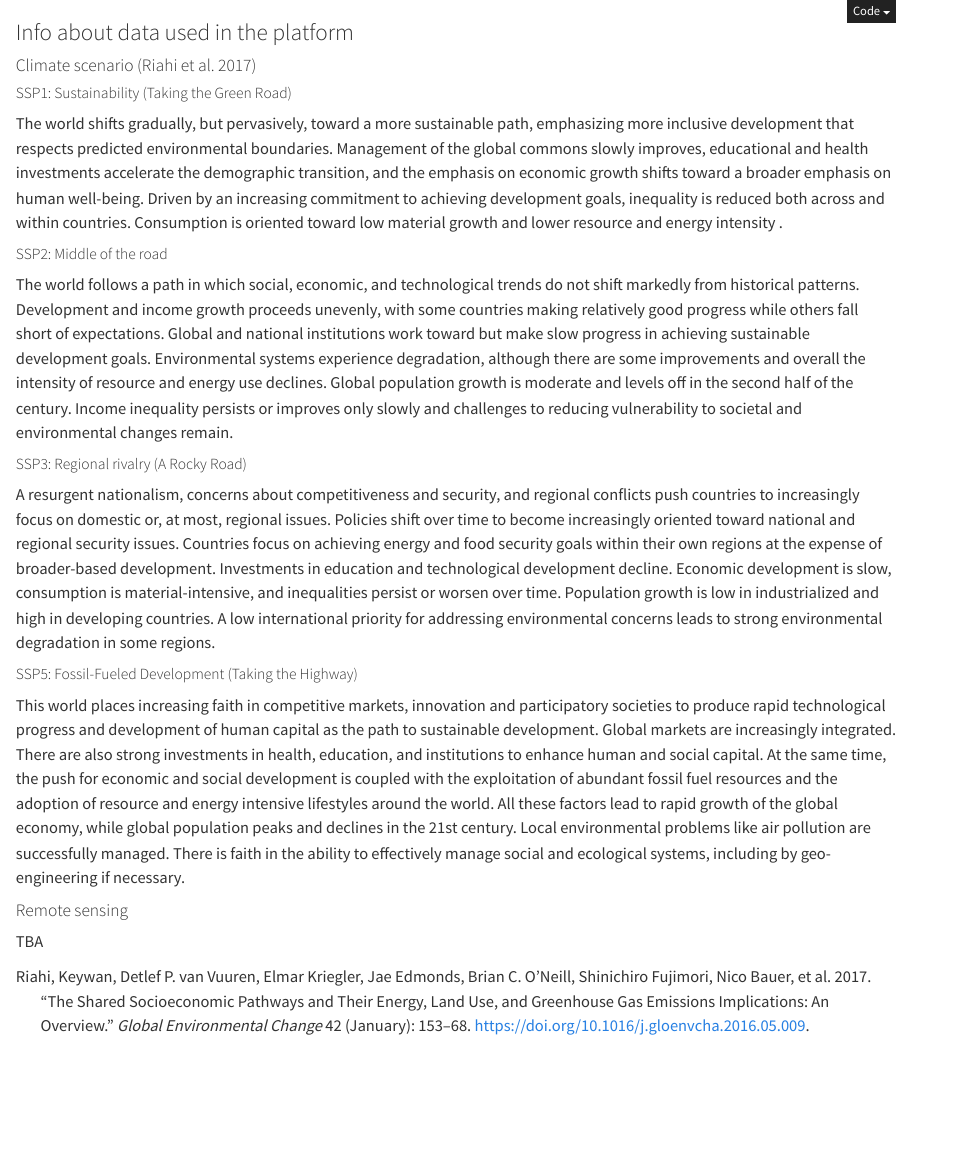
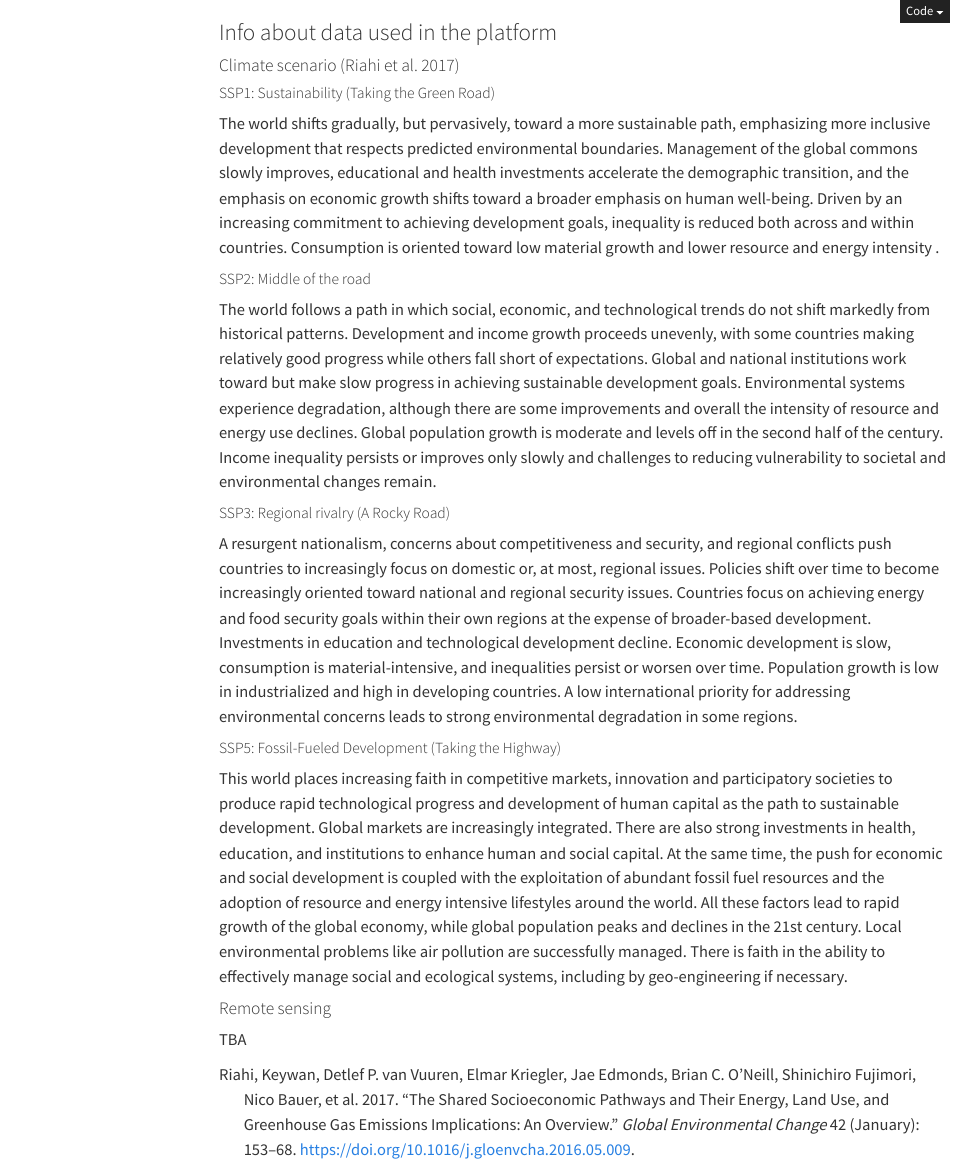
Before and after one commit to alexdum/restore4live, a Quarto document (www/html/about.qmd): the page in a window 1100 px wide, from its top. Rendered offline with R 4.5, knitr and Pandoc in place of Quarto, with nearby package versions; menus at the side of the page are left out.

Commit message:
update toc

```diff
--- a/www/html/about.qmd
+++ b/www/html/about.qmd
@@ -1,14 +1,16 @@
 ---
 format:
   html:
-    toc: false
+    toc: true
+    toc-depth: 4
+    toc-location: left
+    toc-title: "Contents"
 
     code-fold: true
 bibliography: references.bib
 ---
 
 ### Info about data used in the platform
-
 #### Climate scenario [@riahi2017a]
 
 ##### SSP1: Sustainability (Taking the Green Road)
```
Also changed, not shown: www/html/about.html.
